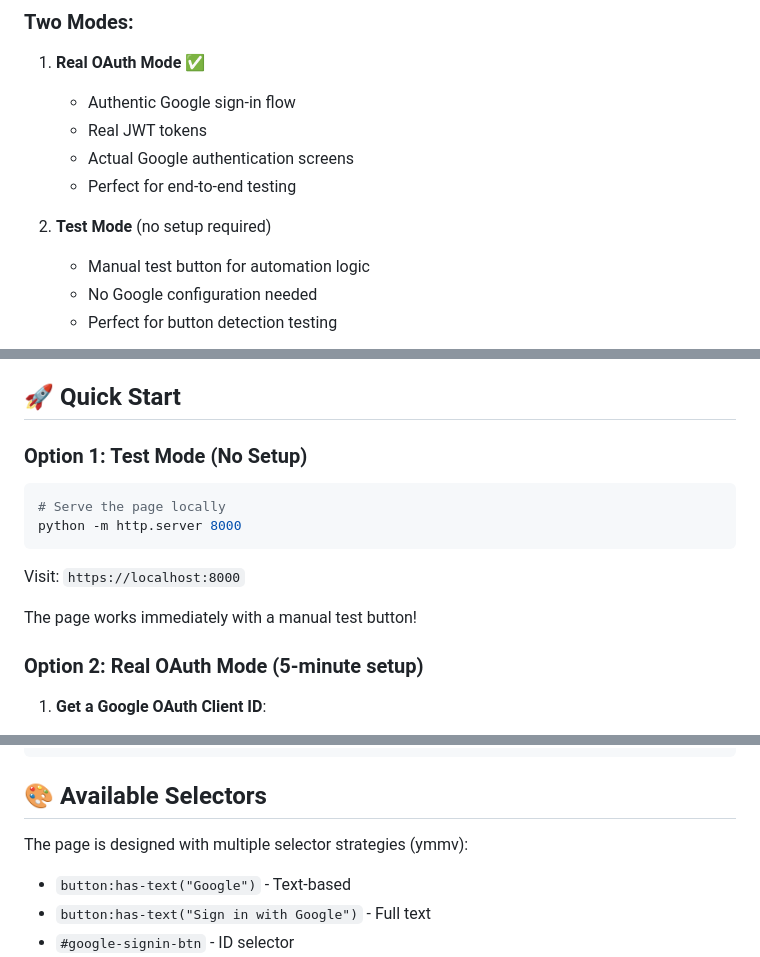
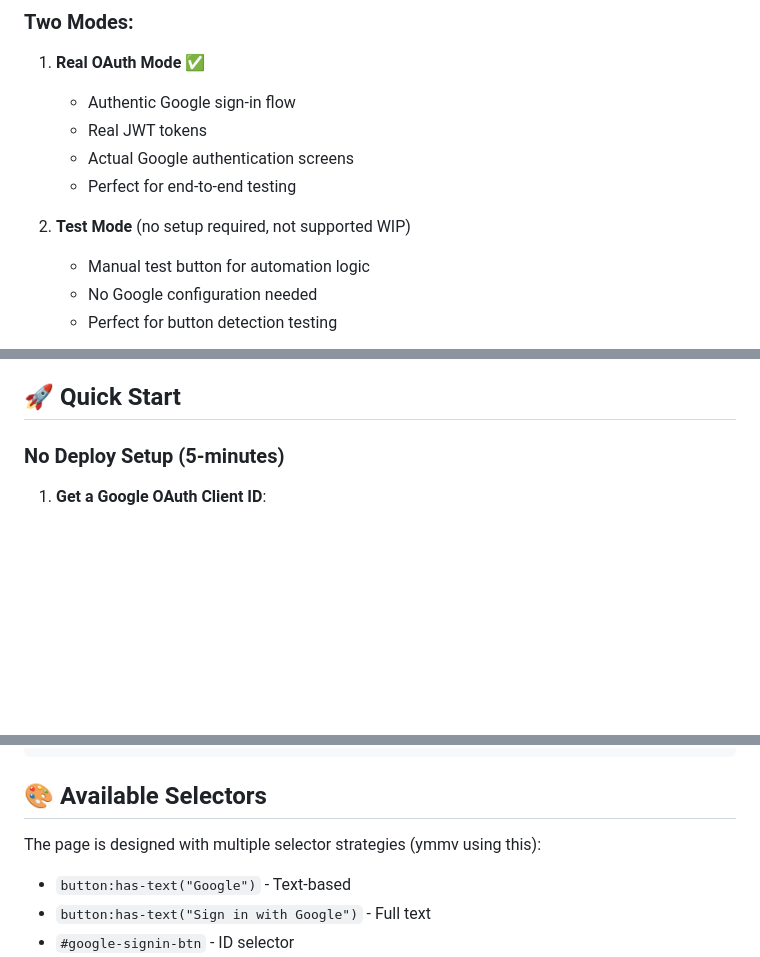
Before and after one commit to cycle-five/public_oauth_test, a Markdown page: README.md, 3 parts joined by grey strips. GitHub-like rendering; blank space fills up the shorter version.

````diff
--- a/README.md
+++ b/README.md
@@ -18,7 +18,7 @@ This page provides a **simple, reliable target** for testing automation framewor
    - Actual Google authentication screens
    - Perfect for end-to-end testing
 
-2. **Test Mode** (no setup required)
+2. **Test Mode** (no setup required, not supported WIP)
    - Manual test button for automation logic
    - No Google configuration needed
    - Perfect for button detection testing
@@ -33,18 +33,7 @@ Perfect for:
 
 ## 🚀 Quick Start
 
-### Option 1: Test Mode (No Setup)
-
-```bash
-# Serve the page locally
-python -m http.server 8000
-```
-
-Visit: `https://localhost:8000`
-
-The page works immediately with a manual test button!
-
-### Option 2: Real OAuth Mode (5-minute setup)
+### No Deploy Setup (5-minutes)
 
 1. **Get a Google OAuth Client ID**:
    - See [SETUP_GUIDE.md](SETUP_GUIDE.md) for detailed step-by-step instructions
@@ -191,7 +180,7 @@ describe('OAuth Button Test', () => {
 
 ## 🎨 Available Selectors
 
-The page is designed with multiple selector strategies (ymmv):
+The page is designed with multiple selector strategies (ymmv using this):
 
 - `button:has-text("Google")` - Text-based
 - `button:has-text("Sign in with Google")` - Full text
````
Also changed, not shown: other parts of README.md (+1 -1 lines).
